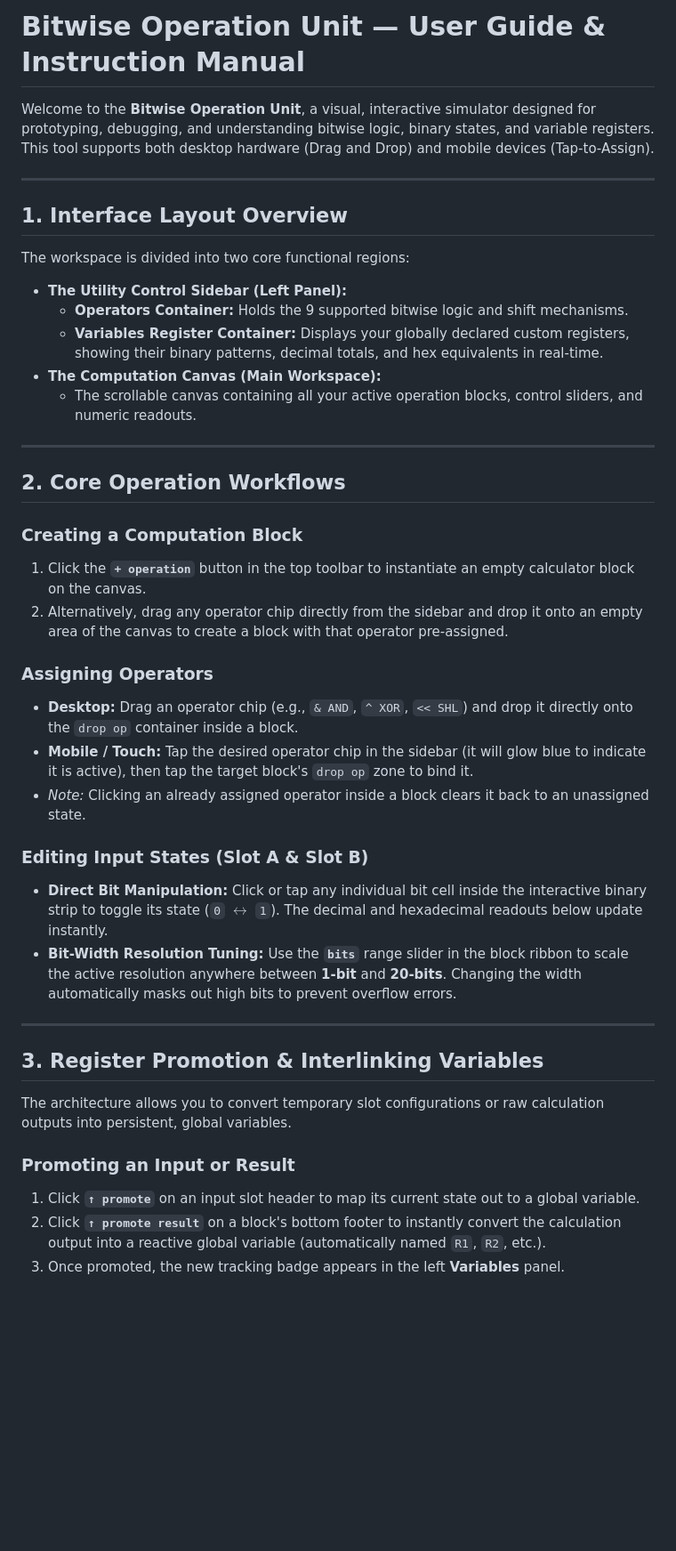
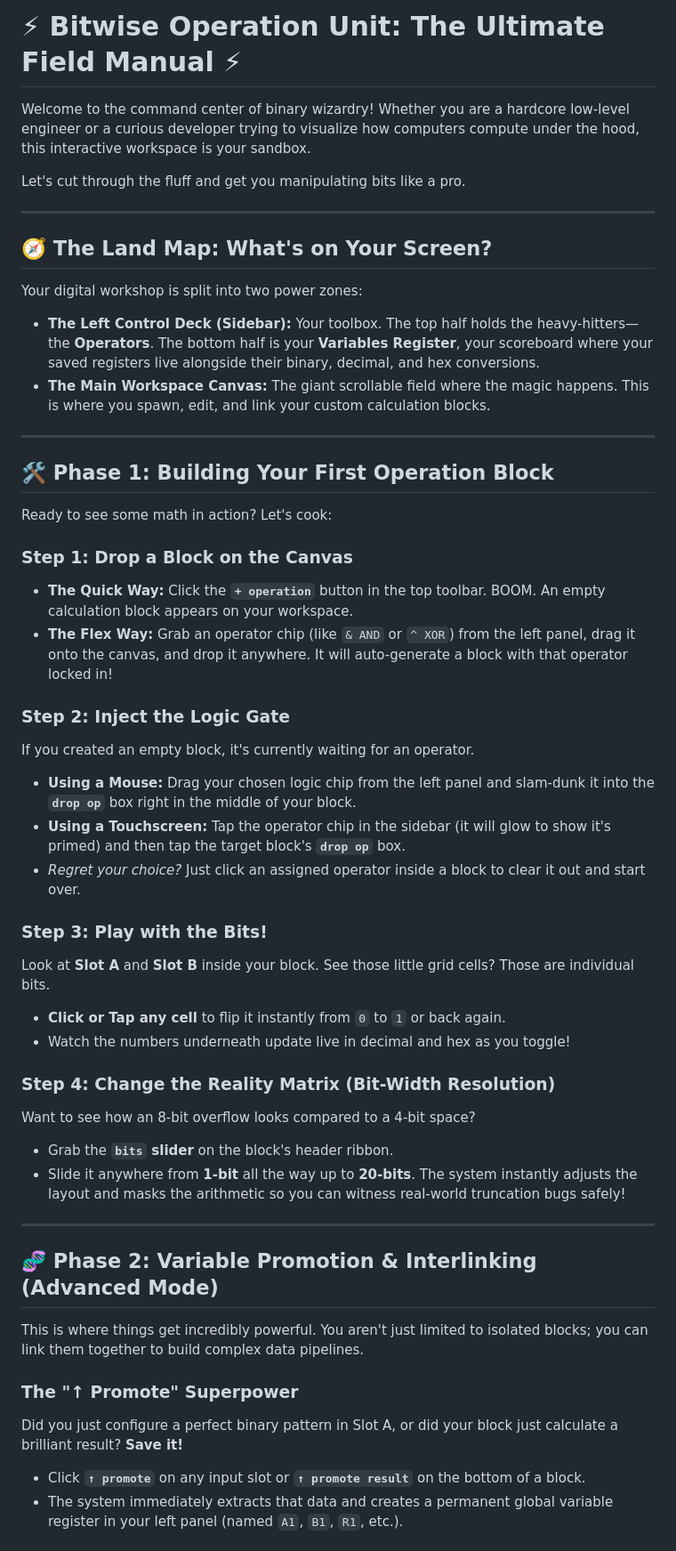
Before and after one commit to FrigonTech/bitwise-operation-unit, a Markdown page: README.md, the part around one of its changes. Shown at 89% size. GitHub-like rendering; blank space fills up the shorter version.

Commit message:
Revise README for improved user guidance
Revamped the README to enhance clarity and engagement, updating section titles and descriptions for a more dynamic user experience.

```diff
--- a/README.md
+++ b/README.md
@@ -1,43 +1,51 @@
-# Bitwise Operation Unit — User Guide & Instruction Manual
+# ⚡ Bitwise Operation Unit: The Ultimate Field Manual ⚡
 
-Welcome to the **Bitwise Operation Unit**, a visual, interactive simulator designed for prototyping, debugging, and understanding bitwise logic, binary states, and variable registers. This tool supports both desktop hardware (Drag and Drop) and mobile devices (Tap-to-Assign).
+Welcome to the command center of binary wizardry! Whether you are a hardcore low-level engineer or a curious developer trying to visualize how computers compute under the hood, this interactive workspace is your sandbox.
+
+Let's cut through the fluff and get you manipulating bits like a pro.
 
 ---
 
-## 1. Interface Layout Overview
+## 🧭 The Land Map: What's on Your Screen?
 
-The workspace is divided into two core functional regions:
-* **The Utility Control Sidebar (Left Panel):**
-    * **Operators Container:** Holds the 9 supported bitwise logic and shift mechanisms.
-    * **Variables Register Container:** Displays your globally declared custom registers, showing their binary patterns, decimal totals, and hex equivalents in real-time.
-* **The Computation Canvas (Main Workspace):**
-    * The scrollable canvas containing all your active operation blocks, control sliders, and numeric readouts.
+Your digital workshop is split into two power zones:
+* **The Left Control Deck (Sidebar):** Your toolbox. The top half holds the heavy-hitters—the **Operators**. The bottom half is your **Variables Register**, your scoreboard where your saved registers live alongside their binary, decimal, and hex conversions.
+* **The Main Workspace Canvas:** The giant scrollable field where the magic happens. This is where you spawn, edit, and link your custom calculation blocks.
 
 ---
 
-## 2. Core Operation Workflows
+## 🛠️ Phase 1: Building Your First Operation Block
 
-### Creating a Computation Block
-1. Click the **`+ operation`** button in the top toolbar to instantiate an empty calculator block on the canvas.
-2. Alternatively, drag any operator chip directly from the sidebar and drop it onto an empty area of the canvas to create a block with that operator pre-assigned.
+Ready to see some math in action? Let's cook:
 
-### Assigning Operators
-* **Desktop:** Drag an operator chip (e.g., `& AND`, `^ XOR`, `<< SHL`) and drop it directly onto the `drop op` container inside a block.
-* **Mobile / Touch:** Tap the desired operator chip in the sidebar (it will glow blue to indicate it is active), then tap the target block's `drop op` zone to bind it.
-* *Note:* Clicking an already assigned operator inside a block clears it back to an unassigned state.
+### Step 1: Drop a Block on the Canvas
+* **The Quick Way:** Click the **`+ operation`** button in the top toolbar. BOOM. An empty calculation block appears on your workspace.
+* **The Flex Way:** Grab an operator chip (like `& AND` or `^ XOR`) from the left panel, drag it onto the canvas, and drop it anywhere. It will auto-generate a block with that operator locked in!
 
-### Editing Input States (Slot A & Slot B)
-* **Direct Bit Manipulation:** Click or tap any individual bit cell inside the interactive binary strip to toggle its state (`0` $\leftrightarrow$ `1`). The decimal and hexadecimal readouts below update instantly.
-* **Bit-Width Resolution Tuning:** Use the **`bits`** range slider in the block ribbon to scale the active resolution anywhere between **1-bit** and **20-bits**. Changing the width automatically masks out high bits to prevent overflow errors.
+### Step 2: Inject the Logic Gate
+If you created an empty block, it's currently waiting for an operator.
+* **Using a Mouse:** Drag your chosen logic chip from the left panel and slam-dunk it into the **`drop op`** box right in the middle of your block.
+* **Using a Touchscreen:** Tap the operator chip in the sidebar (it will glow to show it's primed) and then tap the target block's **`drop op`** box.
+* *Regret your choice?* Just click an assigned operator inside a block to clear it out and start over.
+
+### Step 3: Play with the Bits!
+Look at **Slot A** and **Slot B** inside your block. See those little grid cells? Those are individual bits.
+* **Click or Tap any cell** to flip it instantly from `0` to `1` or back again.
+* Watch the numbers underneath update live in decimal and hex as you toggle!
+
+### Step 4: Change the Reality Matrix (Bit-Width Resolution)
+Want to see how an 8-bit overflow looks compared to a 4-bit space?
+* Grab the **`bits` slider** on the block's header ribbon.
+* Slide it anywhere from **1-bit** all the way up to **20-bits**. The system instantly adjusts the layout and masks the arithmetic so you can witness real-world truncation bugs safely!
 
 ---
 
-## 3. Register Promotion & Interlinking Variables
+## 🧬 Phase 2: Variable Promotion & Interlinking (Advanced Mode)
 
-The architecture allows you to convert temporary slot configurations or raw calculation outputs into persistent, global variables.
+This is where things get incredibly powerful. You aren't just limited to isolated blocks; you can link them together to build complex data pipelines.
 
-### Promoting an Input or Result
-1. Click **`↑ promote`** on an input slot header to map its current state out to a global variable.
-2. Click **`↑ promote result`** on a block's bottom footer to instantly convert the calculation output into a reactive global variable (automatically named `R1`, `R2`, etc.).
-3. Once promoted, the new tracking badge appears in the left **Variables** panel.
+### The "↑ Promote" Superpower
+Did you just configure a perfect binary pattern in Slot A, or did your block just calculate a brilliant result? **Save it!**
+* Click **`↑ promote`** on any input slot or **`↑ promote result`** on the bottom of a block.
+* The system immediately extracts that data and creates a permanent global variable register in your left panel (named `A1`, `B1`, `R1`, etc.).
 
```
Also changed, not shown: other parts of README.md (+27 -25 lines).
